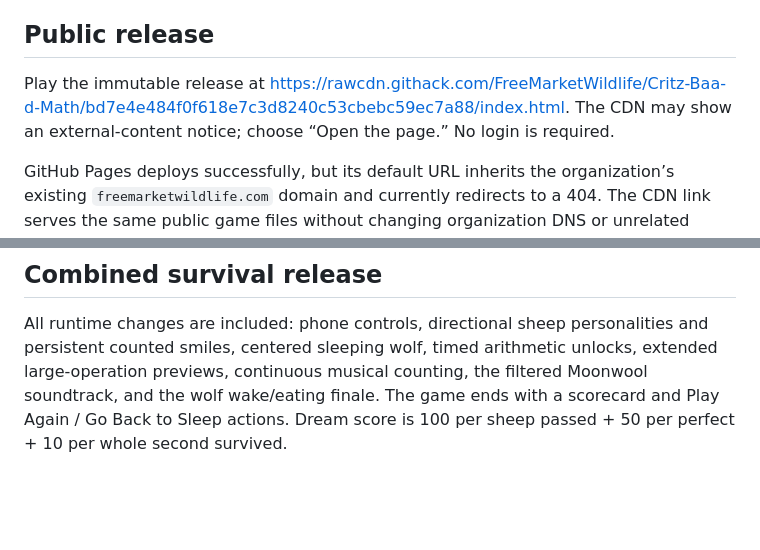
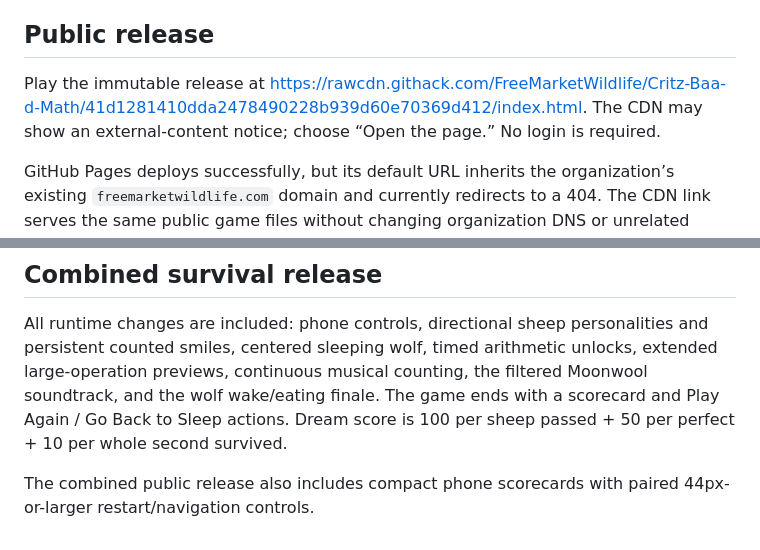
Before and after one commit to FreeMarketWildlife/Critz-Baa-d-Math, a Markdown page: README.md, 2 parts joined by grey strips. Rendered like a GitHub page; blank space fills up the shorter version.

Commit message:
Point public play link to the mobile-polished complete release

```diff
--- a/README.md
+++ b/README.md
@@ -28,7 +28,7 @@ An original lullaby, musical counting chimes, launch whistles, occasional cartoo
 
 ## Public release
 
-Play the immutable release at https://rawcdn.githack.com/FreeMarketWildlife/Critz-Baa-d-Math/bd7e4e484f0f618e7c3d8240c53cbebc59ec7a88/index.html. The CDN may show an external-content notice; choose “Open the page.” No login is required.
+Play the immutable release at https://rawcdn.githack.com/FreeMarketWildlife/Critz-Baa-d-Math/41d1281410dda2478490228b939d60e70369d412/index.html. The CDN may show an external-content notice; choose “Open the page.” No login is required.
 
 GitHub Pages deploys successfully, but its default URL inherits the organization’s existing `freemarketwildlife.com` domain and currently redirects to a 404. The CDN link serves the same public game files without changing organization DNS or unrelated hosting.
 Every push to `main` runs the rule tests before deploying to GitHub Pages.
@@ -53,3 +53,5 @@ Open `/tests/audio-review.html` to render an eighteen-second soundtrack sample t
 ## Combined survival release
 
 All runtime changes are included: phone controls, directional sheep personalities and persistent counted smiles, centered sleeping wolf, timed arithmetic unlocks, extended large-operation previews, continuous musical counting, the filtered Moonwool soundtrack, and the wolf wake/eating finale. The game ends with a scorecard and Play Again / Go Back to Sleep actions. Dream score is 100 per sheep passed + 50 per perfect + 10 per whole second survived.
+
+The combined public release also includes compact phone scorecards with paired 44px-or-larger restart/navigation controls.
```
